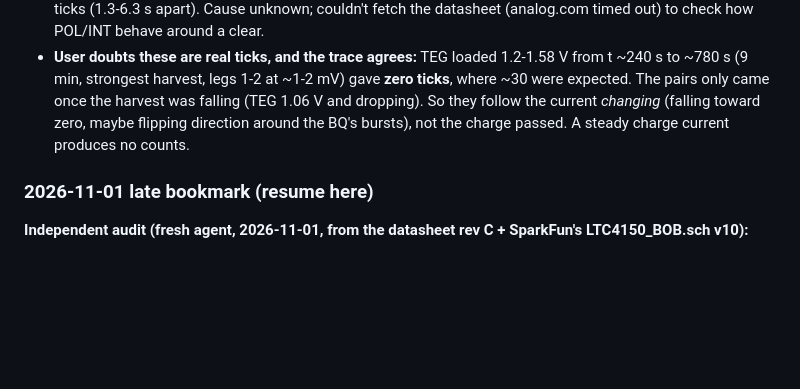
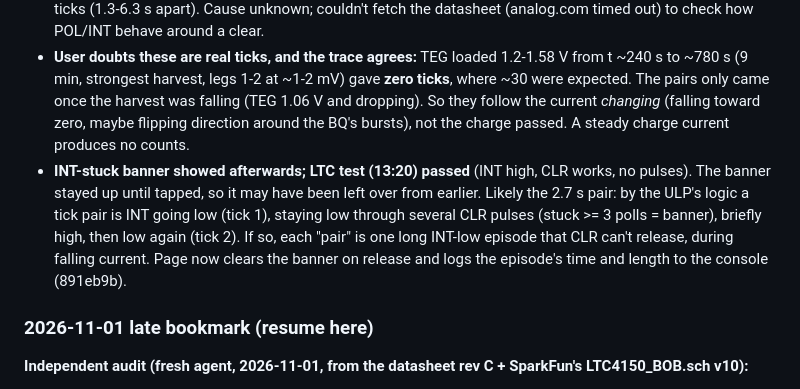
Before and after one commit to studstudio/candlelight, a Markdown page: firmware/NOTES.md, the part around the change. GitHub-like rendering; blank space fills up the shorter version.

Commit message:
Notes: stuck-INT banner vs passing LTC test, likely one long INT-low episode per tick pair
Co-Authored-By: Claude Opus 5.5 <noreply@anthropic.com>

```diff
--- a/firmware/NOTES.md
+++ b/firmware/NOTES.md
@@ -123,6 +123,7 @@ Still to build: skip the update step when the battery is low (waiting for the ba
 - User: legs 3-4 fell as the candle died, so the 1 mV is real (meter zero check not needed).
 - **FIRST TICKS WITH THE CANDLE (session mvyb7foskfie):** six ticks, in pairs, "out" then "in" right after: t = 830.2/830.4, 848.4/848.6, 1032.0/1034.6 s (gaps 0.2, 0.2, 2.7 s). Pairs 18 s apart at TEG ~1.05 V, then 183 s apart as the TEG fell to 0.44 V, so the rate follows the current. ULP glitch counter 0: INT stayed low the full 1 ms both times. The second INT of each pair needs INT to go high after the clear and low again 1-2 polls later. Net in-out = 0, so no charge is counted. The BQ's open-circuit samples (every ~15.7 s) don't line up with the ticks (1.3-6.3 s apart). Cause unknown; couldn't fetch the datasheet (analog.com timed out) to check how POL/INT behave around a clear.
 - **User doubts these are real ticks, and the trace agrees:** TEG loaded 1.2-1.58 V from t ~240 s to ~780 s (9 min, strongest harvest, legs 1-2 at ~1-2 mV) gave **zero ticks**, where ~30 were expected. The pairs only came once the harvest was falling (TEG 1.06 V and dropping). So they follow the current *changing* (falling toward zero, maybe flipping direction around the BQ's bursts), not the charge passed. A steady charge current produces no counts.
+- **INT-stuck banner showed afterwards; LTC test (13:20) passed** (INT high, CLR works, no pulses). The banner stayed up until tapped, so it may have been left over from earlier. Likely the 2.7 s pair: by the ULP's logic a tick pair is INT going low (tick 1), staying low through several CLR pulses (stuck >= 3 polls = banner), briefly high, then low again (tick 2). If so, each "pair" is one long INT-low episode that CLR can't release, during falling current. Page now clears the banner on release and logs the episode's time and length to the console (891eb9b).
 
 ### 2026-11-01 late bookmark (resume here)
 
```
